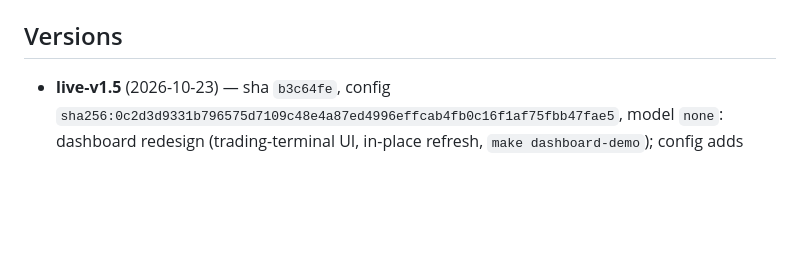
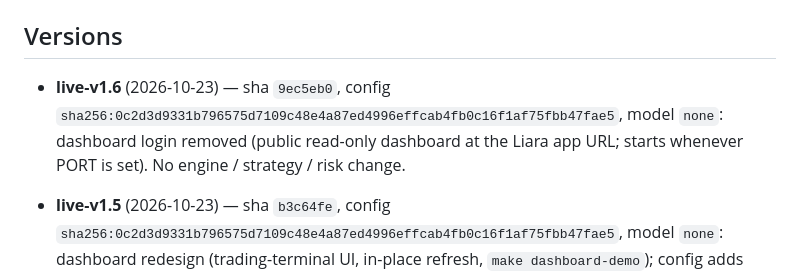
Before and after one commit to MahdiDehghan369/wallexChallenge, a Markdown page: CHANGELOG.md, the part around the change. Drawn GitHub-style; blank space fills up the shorter version.

Commit message:
live-v1.6: CHANGELOG version entry

```diff
--- a/CHANGELOG.md
+++ b/CHANGELOG.md
@@ -146,6 +146,8 @@ and an entry under "Versions".
 
 ## Versions
 
+- **live-v1.6** (2026-10-23) — sha `9ec5eb0`, config `sha256:0c2d3d9331b796575d7109c48e4a87ed4996effcab4fb0c16f1af75fbb47fae5`, model `none`: dashboard login removed (public read-only dashboard at the Liara app URL; starts whenever PORT is set). No engine / strategy / risk change.
+
 - **live-v1.5** (2026-10-23) — sha `b3c64fe`, config `sha256:0c2d3d9331b796575d7109c48e4a87ed4996effcab4fb0c16f1af75fbb47fae5`, model `none`: dashboard redesign (trading-terminal UI, in-place refresh, `make dashboard-demo`); config adds display-only `dashboard.timeline` / `dashboard.health`. No engine / strategy / risk change.
 
 - **live-v1.4** (2026-10-23) — sha `9dc241d`, config `sha256:e4ad215c4c3d43035dbf924afd1d9daeba656998616c01f691a0bc24c3fd1449`, model `none`: Liara app siavash-starcoach-wallex (port 8080, disk siavash-data at /app/persist). Tolerant /v1/account/fee parsing (bad entries skipped, logged as fee_entries_skipped), `siavash fees --diagnose`, smoke-test fee problems as WARN, curl in the image.
```
